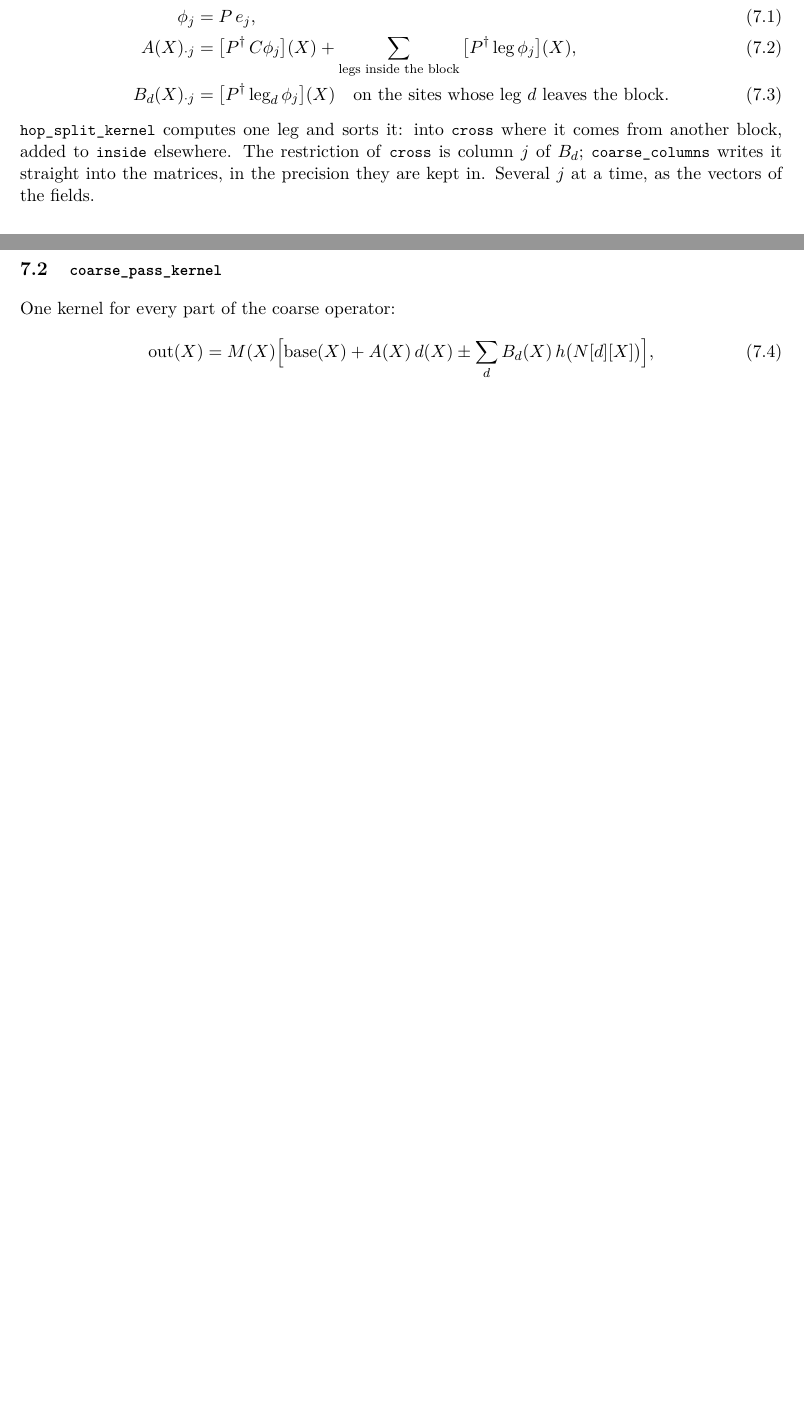
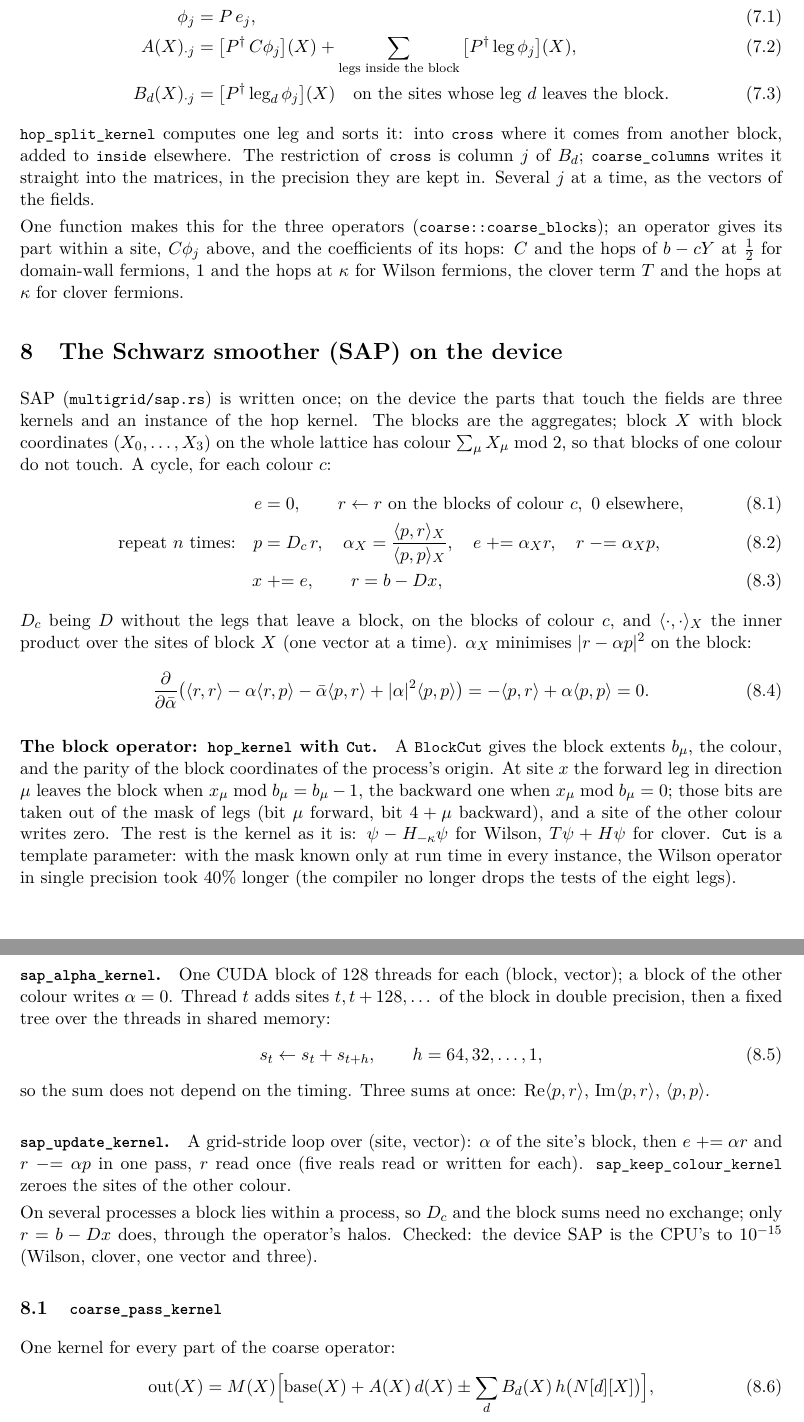
Before and after one commit to atsanroger/RutticeQCD, a LaTeX document (docs/implementation/KERNELS_NOTE.tex): two parts of pages 10 and 11 of 13 before the commit and two parts of pages 11 and 12 of 14 after it, joined at a grey line, cut so that both start at the same text, the shorter picture padded with empty space. Compiled offline with pdfLaTeX.

Commit message:
Docs: the Wilson and clover multigrid on the device
KERNELS_NOTE (P folded in spin, the coarse blocks of every operator, SAP),
MULTI_GPU_NOTE, USAGE, ARCHITECTURE, DEVELOPMENT, CHANGELOG, TODO.
Clippy's as_chunks; the tests' Dirac gamma5 in one helper.

```diff
--- a/docs/implementation/KERNELS_NOTE.tex
+++ b/docs/implementation/KERNELS_NOTE.tex
@@ -523,6 +546,60 @@ B_d(X)_{\cdot j} &= \big[P\dg\,\text{leg}_d\,\phi_j\big](X)\quad\text{on the sit
 another block, added to \code{inside} elsewhere. The restriction of \code{cross} is column $j$ of
 $B_d$; \code{coarse\_columns} writes it straight into the matrices, in the precision they are kept
 in. Several $j$ at a time, as the vectors of the fields.
+
+One function makes this for the three operators (\code{coarse::coarse\_blocks}); an operator
+gives its part within a site, $C\phi_j$ above, and the coefficients of its hops: $C$ and the hops
+of $b-cY$ at $\tfrac12$ for domain-wall fermions, $1$ and the hops at $\kappa$ for Wilson
+fermions, the clover term $T$ and the hops at $\kappa$ for clover fermions.
+
+\section{The Schwarz smoother (SAP) on the device}
+
+SAP (\code{multigrid/sap.rs}) is written once; on the device the parts that touch the fields are
+three kernels and an instance of the hop kernel. The blocks are the aggregates; block $X$ with
+block coordinates $(X_0,\dots,X_3)$ on the whole lattice has colour $\sum_\mu X_\mu \bmod 2$, so
+that blocks of one colour do not touch. A cycle, for each colour $c$:
+\begin{align}
+e &= 0,\qquad r \leftarrow r\ \text{on the blocks of colour } c,\ 0\ \text{elsewhere},\\
+\text{repeat } n \text{ times:}\quad p &= D_c\,r,\quad
+\alpha_X = \frac{\langle p,r\rangle_X}{\langle p,p\rangle_X},\quad e \mathrel{+}= \alpha_X r,\quad
+r \mathrel{-}= \alpha_X p,\\
+x &\mathrel{+}= e,\qquad r = b - Dx,
+\end{align}
+$D_c$ being $D$ without the legs that leave a block, on the blocks of colour $c$, and
+$\langle\cdot,\cdot\rangle_X$ the inner product over the sites of block $X$ (one vector at a time).
+$\alpha_X$ minimises $|r-\alpha p|^2$ on the block:
+\begin{equation}
+\frac{\partial}{\partial\bar\alpha}\big(\langle r,r\rangle - \alpha\langle r,p\rangle - \bar\alpha\langle p,r\rangle + |\alpha|^2\langle p,p\rangle\big)
+= -\langle p,r\rangle + \alpha\langle p,p\rangle = 0 .
+\end{equation}
+
+\paragraph{The block operator: \code{hop\_kernel} with \code{Cut}.} A \code{BlockCut} gives the
+block extents $b_\mu$, the colour, and the parity of the block coordinates of the process's
+origin. At site $x$ the forward leg in direction $\mu$ leaves the block when
+$x_\mu \bmod b_\mu = b_\mu-1$, the backward one when $x_\mu \bmod b_\mu = 0$; those bits are taken
+out of the mask of legs (bit $\mu$ forward, bit $4+\mu$ backward), and a site of the other colour
+writes zero. The rest is the kernel as it is: $\psi - H_{-\kappa}\psi$ for Wilson, $T\psi + H\psi$ for
+clover. \code{Cut} is a template parameter: with the mask known only at run time in every
+instance, the Wilson operator in single precision took 40\% longer (the compiler no longer drops
+the tests of the eight legs).
+
+\paragraph{\code{sap\_alpha\_kernel}.} One CUDA block of 128 threads for each (block, vector); a
+block of the other colour writes $\alpha=0$. Thread $t$ adds sites $t, t+128,\dots$ of the block in
+double precision, then a fixed tree over the threads in shared memory:
+\begin{equation}
+s_t \leftarrow s_t + s_{t+h},\qquad h = 64, 32, \dots, 1,
+\end{equation}
+so the sum does not depend on the timing. Three sums at once: $\mathrm{Re}\langle p,r\rangle$,
+$\mathrm{Im}\langle p,r\rangle$, $\langle p,p\rangle$.
+
+\paragraph{\code{sap\_update\_kernel}.} A grid-stride loop over (site, vector): $\alpha$ of the
+site's block, then $e \mathrel{+}= \alpha r$ and $r \mathrel{-}= \alpha p$ in one pass, $r$ read once
+(five reals read or written for each). \code{sap\_keep\_colour\_kernel} zeroes the sites of the
+other colour.
+
+On several processes a block lies within a process, so $D_c$ and the block sums need no
+exchange; only $r=b-Dx$ does, through the operator's halos. Checked: the device SAP is the CPU's
+to $10^{-15}$ (Wilson, clover, one vector and three).
 
 \subsection{\code{coarse\_pass\_kernel}}
 
```
Also changed, not shown: CLAUDE.md (+1 -1 lines), docs/DEVELOPMENT.md (+2 -0 lines), docs/TODO.md (+9 -0 lines), docs/USAGE.md (+16 -7 lines), docs/implementation/ARCHITECTURE.md (+4 -0 lines), docs/implementation/MULTI_GPU_NOTE.tex (+2 -0 lines), CHANGELOG.md, cuda_bridge/README.md, docs/implementation/KERNELS_NOTE.pdf, docs/implementation/MULTI_GPU_NOTE.pdf, docs/implementation/KERNELS_NOTE.tex (23 more changed lines), 2 other files.
